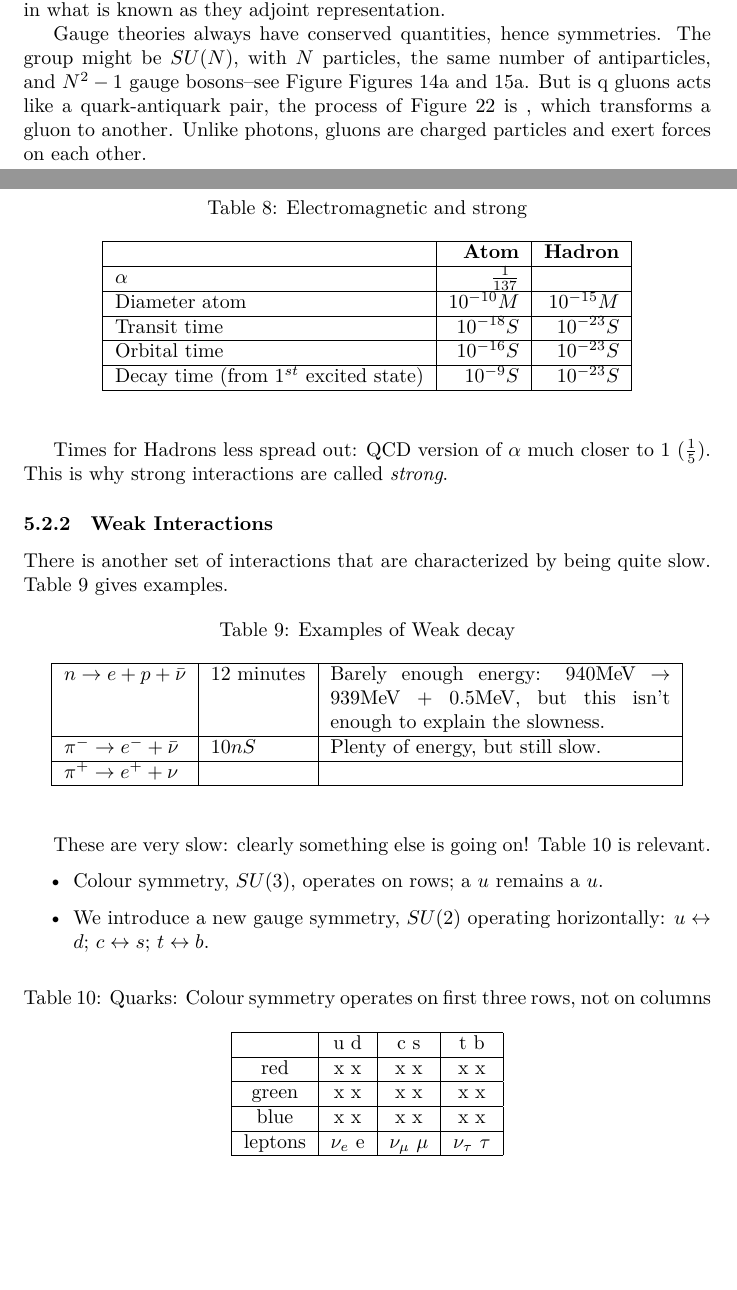
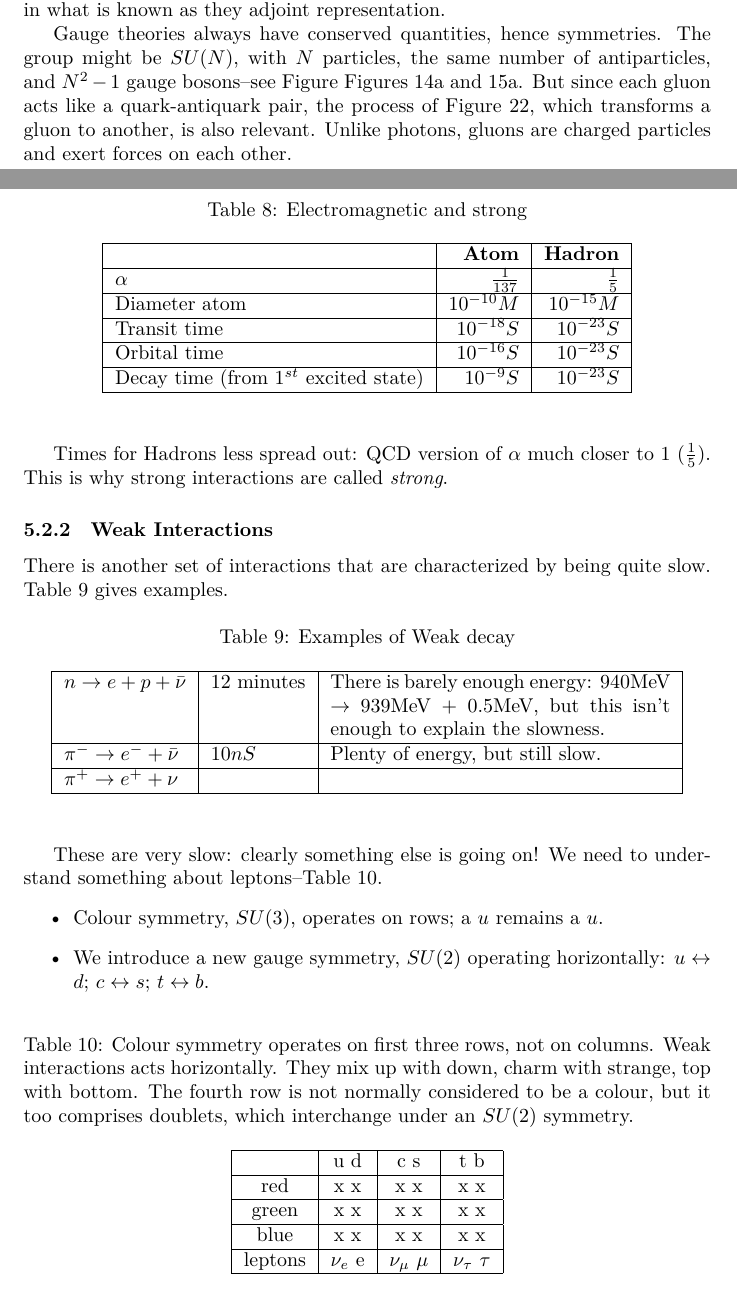
Before and after one commit to weka511/tm, a LaTeX paper (particles2.tex): two parts of pages 30 and 32 of 55, joined at a grey line, cut so that both start at the same text, the shorter picture padded with empty space. Compiled offline with XeLaTeX.

Commit message:
Continued #40 to https://youtu.be/3g6RtyGjX3o?t=3832

```diff
--- a/particles2.tex
+++ b/particles2.tex
@@ -1067,7 +1067,7 @@ Antiparticles are represented by the complex-conjugate fields, and the represent
 $A_{ij}$ has the same structure as a quark $g_j$ and an antiquark $q^*_i$, together with the assumption that $Tr(A)=0$. It transforms under $SU(3)$: photons do not transform under $SU(2)$, as they don't have electric charge. Gluons have colour in what is known as they adjoint representation.
 
 
-Gauge theories  always have conserved quantities, hence symmetries. The group might be $SU(N)$, with $N$ particles, the same number of antiparticles, and $N^2-1$ gauge bosons--see Figure Figures \ref{fig:2-2-gluon3} and \ref{fig:2-2-gluon5}. But is q gluons acts like a quark-antiquark pair, the process of Figure \ref{fig:basic:interactions:gauge} is , which transforms a gluon to another. Unlike photons, gluons are charged particles and exert forces on each other.
+Gauge theories  always have conserved quantities, hence symmetries. The group might be $SU(N)$, with $N$ particles, the same number of antiparticles, and $N^2-1$ gauge bosons--see Figure Figures \ref{fig:2-2-gluon3} and \ref{fig:2-2-gluon5}. But since each gluon acts like a quark-antiquark pair, the process of Figure \ref{fig:basic:interactions:gauge}, which transforms a gluon to another, is also relevant. Unlike photons, gluons are charged particles and exert forces on each other.
 
 
 \begin{figure}[H]
@@ -1097,7 +1097,7 @@ Table \ref{table:ems} compares various properties of the Strong and Electromagne
 		\caption{Electromagnetic and strong}\label{table:ems}
 		\begin{tabular}{|l|r|r|} \hline
 			&\textbf{Atom}&\textbf{Hadron} \\ \hline
-			$\alpha$&$\frac{1}{137}$&\\ \hline
+			$\alpha$&$\frac{1}{137}$&$\frac{1}{5}$\\ \hline
 			Diameter atom&$10^{-10}M$&$10^{-15}M$ \\ \hline
 			Transit time &$10^{-18}S$&$10^{-23}S$\\ \hline
 			Orbital time &$10^{-16}S$&$10^{-23}S$\\ \hline
@@ -1116,21 +1116,21 @@ There is another set of interactions that are characterized by being quite slow.
 	\begin{center}
 		\caption{Examples of Weak decay}\label{table:ex:weak}
 		\begin{tabular}{|l|l|p{6cm}|}\hline
-			$n \rightarrow e + p +\bar{\nu}$&12 minutes&Barely enough energy: 940\gls{gls:MeV} $\rightarrow$ 939\gls{gls:MeV} + 0.5\gls{gls:MeV}, but this isn't enough to explain the slowness.\\ \hline
+			$n \rightarrow e + p +\bar{\nu}$&12 minutes&There is barely enough energy: 940\gls{gls:MeV} $\rightarrow$ 939\gls{gls:MeV} + 0.5\gls{gls:MeV}, but this isn't enough to explain the slowness.\\ \hline
 			$\pi^- \rightarrow e^- + \bar{\nu} $&$10nS$&Plenty of energy, but still slow.\\ \hline
 			$\pi^+ \rightarrow e^+ + \nu $&&\\ \hline
 		\end{tabular}
 	\end{center}
 \end{table}
 
-These are very slow: clearly something else is going on! Table \ref{tab:QCD:rows} is relevant. \begin{itemize}
+These are very slow: clearly something else is going on! We need to understand something about leptons--Table \ref{tab:QCD:rows}. \begin{itemize}
 	\item Colour symmetry, $SU(3)$, operates on rows; a $u$ remains a $u.$
 	\item We introduce a new gauge symmetry, $SU(2)$ operating horizontally: $u\leftrightarrow d$;  $c\leftrightarrow s$;  $t\leftrightarrow b$.
 \end{itemize}
 
 \begin{table}[H]
 	\begin{center}
-		\caption{Quarks: Colour symmetry operates on first three rows, not on columns}\label{tab:QCD:rows}
+		\caption[Weak and Strong interactions]{Colour symmetry operates on first three rows, not on columns. Weak interactions acts horizontally. They mix up with down, charm with strange, top with bottom. The fourth row is not normally considered to be a colour, but it too comprises doublets, which interchange under an $SU(2)$ symmetry.}\label{tab:QCD:rows}
 		\begin{tabular}{|c|c|c|c|} \hline
 			&u d&c s&t b \\ \hline
 			red&x x&x x&x x\\ \hline
```
